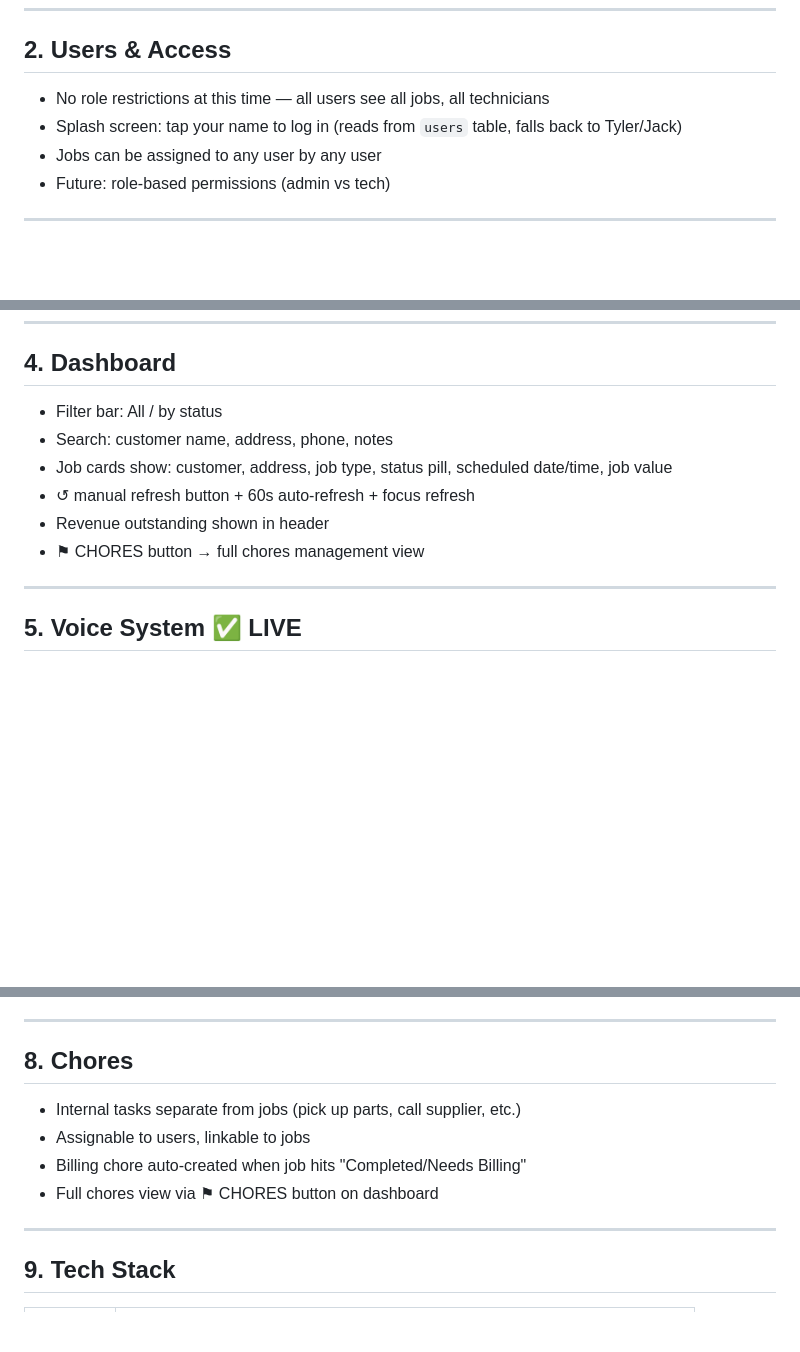
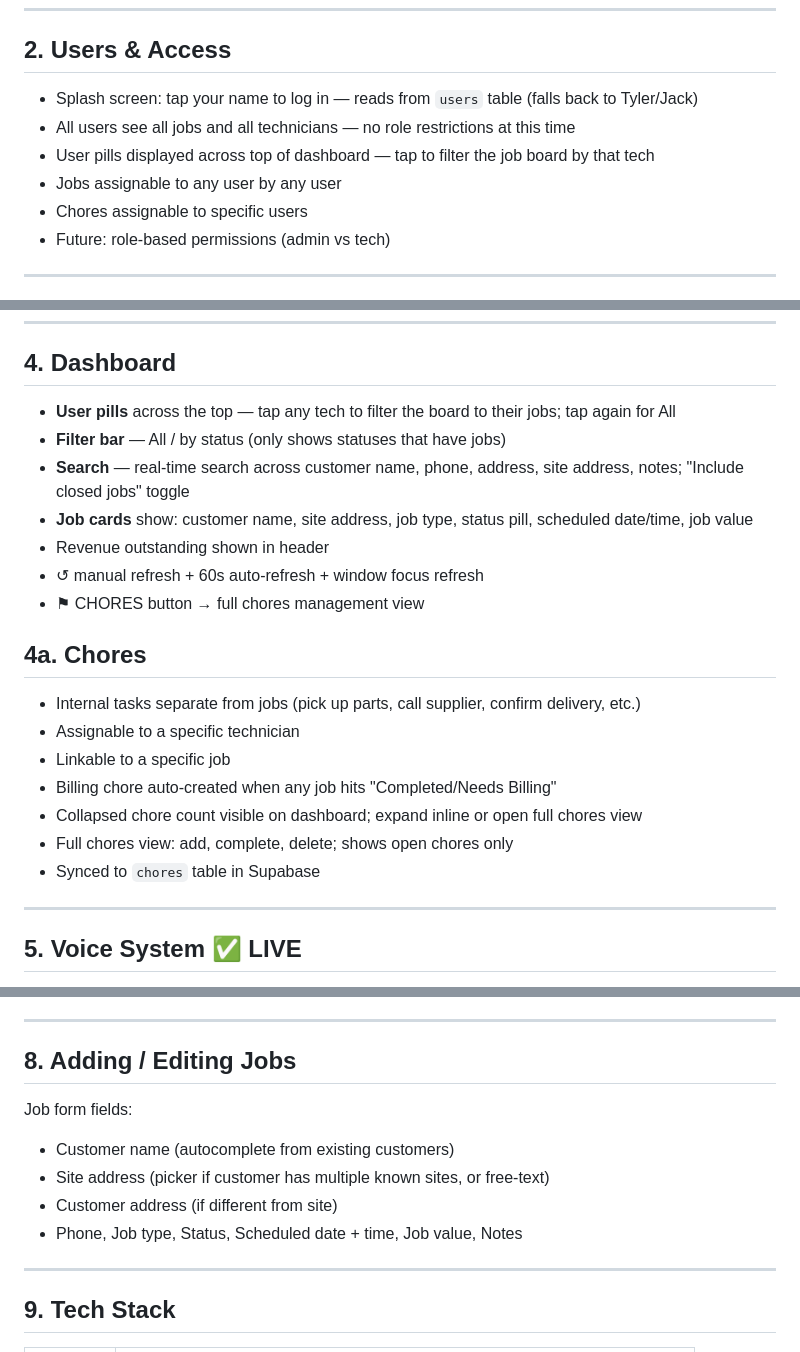
Before and after one commit to jvarmstrongiii-stick-it/thank-claudia, a Markdown page: PROJECT_SPEC.md, 3 parts joined by grey strips. GitHub-like rendering; blank space fills up the shorter version.

Commit message:
docs: expand spec — users, search, chores, site locations, job form
Added dedicated sections for user pills/filtering, search behavior,
chores detail, customer multi-site locations, and job form fields.

https://claude.ai/code/session_01AsY4avUcumKyhYesHGYtf9

```diff
--- a/PROJECT_SPEC.md
+++ b/PROJECT_SPEC.md
@@ -17,9 +17,11 @@ Voice-first HVAC field service management app for TMC Mechanical (Tyler's compan
 
 ## 2. Users & Access
 
-- No role restrictions at this time — all users see all jobs, all technicians
-- Splash screen: tap your name to log in (reads from `users` table, falls back to Tyler/Jack)
-- Jobs can be assigned to any user by any user
+- Splash screen: tap your name to log in — reads from `users` table (falls back to Tyler/Jack)
+- All users see all jobs and all technicians — no role restrictions at this time
+- User pills displayed across top of dashboard — tap to filter the job board by that tech
+- Jobs assignable to any user by any user
+- Chores assignable to specific users
 - Future: role-based permissions (admin vs tech)
 
 ---
@@ -41,12 +43,23 @@ Voice-first HVAC field service management app for TMC Mechanical (Tyler's compan
 
 ## 4. Dashboard
 
-- Filter bar: All / by status
-- Search: customer name, address, phone, notes
-- Job cards show: customer, address, job type, status pill, scheduled date/time, job value
-- ↺ manual refresh button + 60s auto-refresh + focus refresh
+- **User pills** across the top — tap any tech to filter the board to their jobs; tap again for All
+- **Filter bar** — All / by status (only shows statuses that have jobs)
+- **Search** — real-time search across customer name, phone, address, site address, notes; "Include closed jobs" toggle
+- **Job cards** show: customer name, site address, job type, status pill, scheduled date/time, job value
 - Revenue outstanding shown in header
+- ↺ manual refresh + 60s auto-refresh + window focus refresh
 - ⚑ CHORES button → full chores management view
+
+## 4a. Chores
+
+- Internal tasks separate from jobs (pick up parts, call supplier, confirm delivery, etc.)
+- Assignable to a specific technician
+- Linkable to a specific job
+- Billing chore auto-created when any job hits "Completed/Needs Billing"
+- Collapsed chore count visible on dashboard; expand inline or open full chores view
+- Full chores view: add, complete, delete; shows open chores only
+- Synced to `chores` table in Supabase
 
 ---
 
@@ -115,12 +140,13 @@ Equipment is linked to **customers** (not jobs) — appears on every job for tha
 
 ---
 
-## 8. Chores
+## 8. Adding / Editing Jobs
 
-- Internal tasks separate from jobs (pick up parts, call supplier, etc.)
-- Assignable to users, linkable to jobs
-- Billing chore auto-created when job hits "Completed/Needs Billing"
-- Full chores view via ⚑ CHORES button on dashboard
+Job form fields:
+- Customer name (autocomplete from existing customers)
+- Site address (picker if customer has multiple known sites, or free-text)
+- Customer address (if different from site)
+- Phone, Job type, Status, Scheduled date + time, Job value, Notes
 
 ---
 
```
Also changed, not shown: other parts of PROJECT_SPEC.md (+12 -0 lines).
